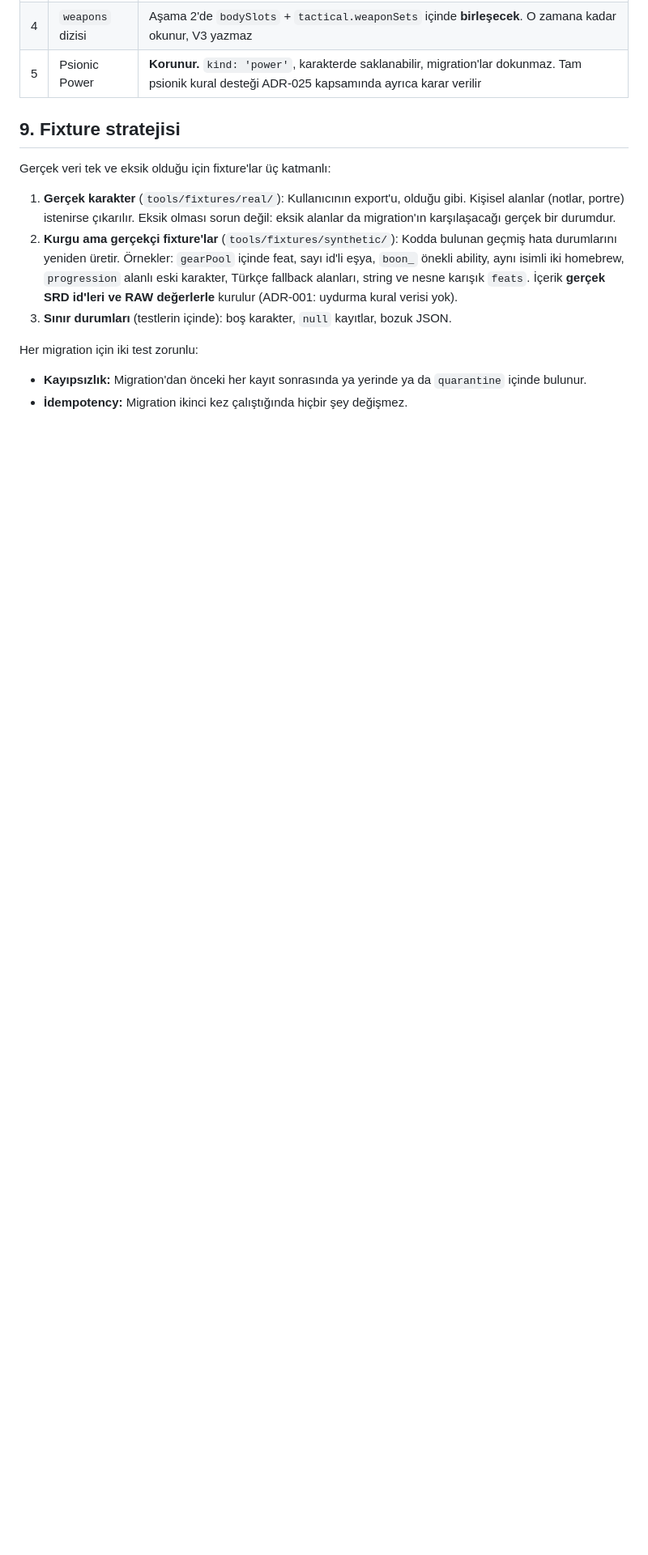
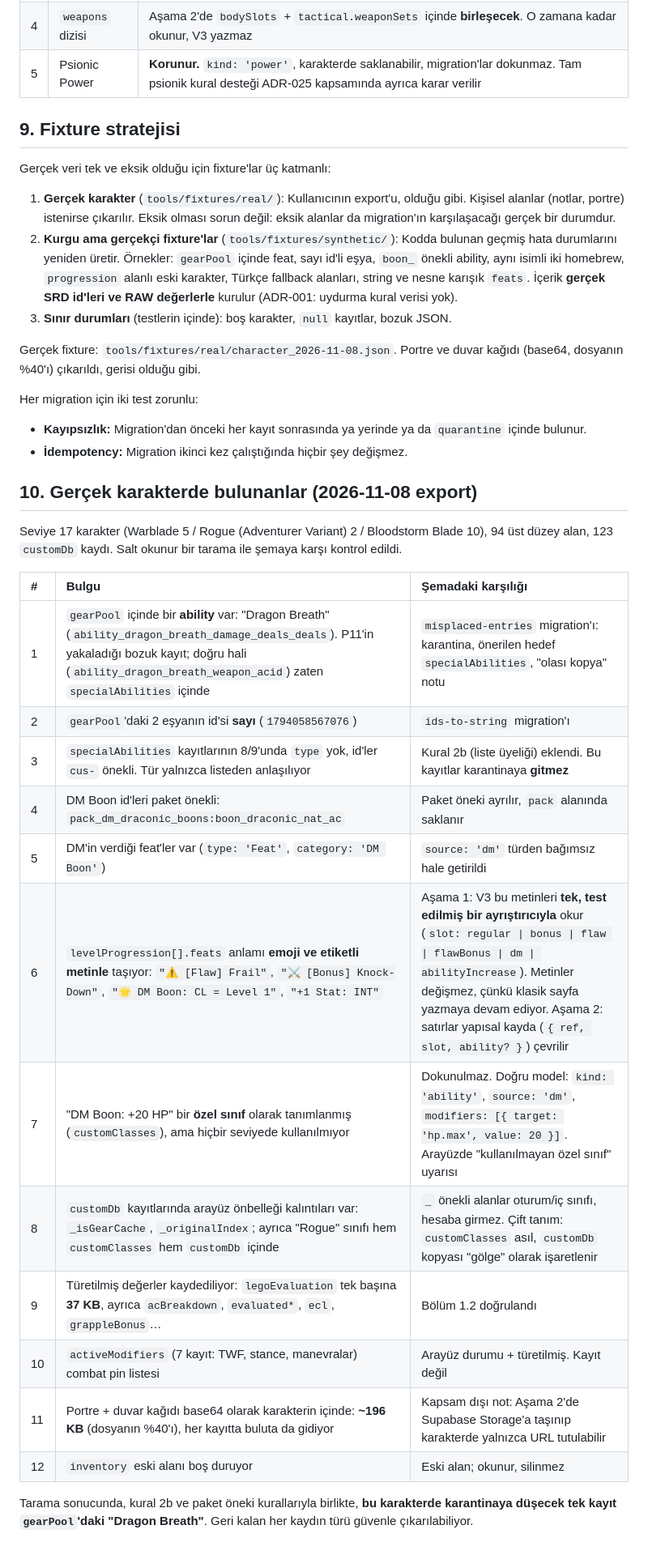
Before and after one commit to tarumrimedya/DnD_Tool_35, a Markdown page: docs/V3_DATA_SCHEMA.md, the part around one of its changes. Shown at 81% size. Drawn GitHub-style; blank space fills up the shorter version.

Commit message:
docs(sheet-v3): schema v0.3 refined against a real level-17 character export (list-membership kind rule, pack namespaces, dm source, level feat strings)
Co-Authored-By: Claude Opus 5.5 <noreply@anthropic.com>

```diff
--- a/docs/V3_DATA_SCHEMA.md
+++ b/docs/V3_DATA_SCHEMA.md
@@ -179,7 +184,30 @@ Gerçek veri tek ve eksik olduğu için fixture'lar üç katmanlı:
 2. **Kurgu ama gerçekçi fixture'lar** (`tools/fixtures/synthetic/`): Kodda bulunan geçmiş hata durumlarını yeniden üretir. Örnekler: `gearPool` içinde feat, sayı id'li eşya, `boon_` önekli ability, aynı isimli iki homebrew, `progression` alanlı eski karakter, Türkçe fallback alanları, string ve nesne karışık `feats`. İçerik **gerçek SRD id'leri ve RAW değerlerle** kurulur (ADR-001: uydurma kural verisi yok).
 3. **Sınır durumları** (testlerin içinde): boş karakter, `null` kayıtlar, bozuk JSON.
 
+Gerçek fixture: `tools/fixtures/real/character_2026-11-08.json`. Portre ve duvar kağıdı (base64, dosyanın %40'ı) çıkarıldı, gerisi olduğu gibi.
+
 Her migration için iki test zorunlu:
 
 - **Kayıpsızlık:** Migration'dan önceki her kayıt sonrasında ya yerinde ya da `quarantine` içinde bulunur.
 - **İdempotency:** Migration ikinci kez çalıştığında hiçbir şey değişmez.
+
+## 10. Gerçek karakterde bulunanlar (2026-11-08 export)
+
+Seviye 17 karakter (Warblade 5 / Rogue (Adventurer Variant) 2 / Bloodstorm Blade 10), 94 üst düzey alan, 123 `customDb` kaydı. Salt okunur bir tarama ile şemaya karşı kontrol edildi.
+
+| # | Bulgu | Şemadaki karşılığı |
+| :--- | :--- | :--- |
+| 1 | `gearPool` içinde bir **ability** var: "Dragon Breath" (`ability_dragon_breath_damage_deals_deals`). P11'in yakaladığı bozuk kayıt; doğru hali (`ability_dragon_breath_weapon_acid`) zaten `specialAbilities` içinde | `misplaced-entries` migration'ı: karantina, önerilen hedef `specialAbilities`, "olası kopya" notu |
+| 2 | `gearPool`'daki 2 eşyanın id'si **sayı** (`1794058567076`) | `ids-to-string` migration'ı |
+| 3 | `specialAbilities` kayıtlarının 8/9'unda `type` yok, id'ler `cus-` önekli. Tür yalnızca listeden anlaşılıyor | Kural 2b (liste üyeliği) eklendi. Bu kayıtlar karantinaya **gitmez** |
+| 4 | DM Boon id'leri paket önekli: `pack_dm_draconic_boons:boon_draconic_nat_ac` | Paket öneki ayrılır, `pack` alanında saklanır |
+| 5 | DM'in verdiği feat'ler var (`type: 'Feat'`, `category: 'DM Boon'`) | `source: 'dm'` türden bağımsız hale getirildi |
+| 6 | `levelProgression[].feats` anlamı **emoji ve etiketli metinle** taşıyor: `"⚠️ [Flaw] Frail"`, `"⚔️ [Bonus] Knock-Down"`, `"🌟 DM Boon: CL = Level 1"`, `"+1 Stat: INT"` | Aşama 1: V3 bu metinleri **tek, test edilmiş bir ayrıştırıcıyla** okur (`slot: regular \| bonus \| flaw \| flawBonus \| dm \| abilityIncrease`). Metinler değişmez, çünkü klasik sayfa yazmaya devam ediyor. Aşama 2: satırlar yapısal kayda (`{ ref, slot, ability? }`) çevrilir |
+| 7 | "DM Boon: +20 HP" bir **özel sınıf** olarak tanımlanmış (`customClasses`), ama hiçbir seviyede kullanılmıyor | Dokunulmaz. Doğru model: `kind: 'ability'`, `source: 'dm'`, `modifiers: [{ target: 'hp.max', value: 20 }]`. Arayüzde "kullanılmayan özel sınıf" uyarısı |
+| 8 | `customDb` kayıtlarında arayüz önbelleği kalıntıları var: `_isGearCache`, `_originalIndex`; ayrıca "Rogue" sınıfı hem `customClasses` hem `customDb` içinde | `_` önekli alanlar oturum/iç sınıfı, hesaba girmez. Çift tanım: `customClasses` asıl, `customDb` kopyası "gölge" olarak işaretlenir |
+| 9 | Türetilmiş değerler kaydediliyor: `legoEvaluation` tek başına **37 KB**, ayrıca `acBreakdown`, `evaluated*`, `ecl`, `grappleBonus`… | Bölüm 1.2 doğrulandı |
+| 10 | `activeModifiers` (7 kayıt: TWF, stance, manevralar) combat pin listesi | Arayüz durumu + türetilmiş. Kayıt değil |
+| 11 | Portre + duvar kağıdı base64 olarak karakterin içinde: **~196 KB** (dosyanın %40'ı), her kayıtta buluta da gidiyor | Kapsam dışı not: Aşama 2'de Supabase Storage'a taşınıp karakterde yalnızca URL tutulabilir |
+| 12 | `inventory` eski alanı boş duruyor | Eski alan; okunur, silinmez |
+
+Tarama sonucunda, kural 2b ve paket öneki kurallarıyla birlikte, **bu karakterde karantinaya düşecek tek kayıt `gearPool`'daki "Dragon Breath"**. Geri kalan her kaydın türü güvenle çıkarılabiliyor.
```
Also changed, not shown: other parts of docs/V3_DATA_SCHEMA.md (+9 -4 lines).
